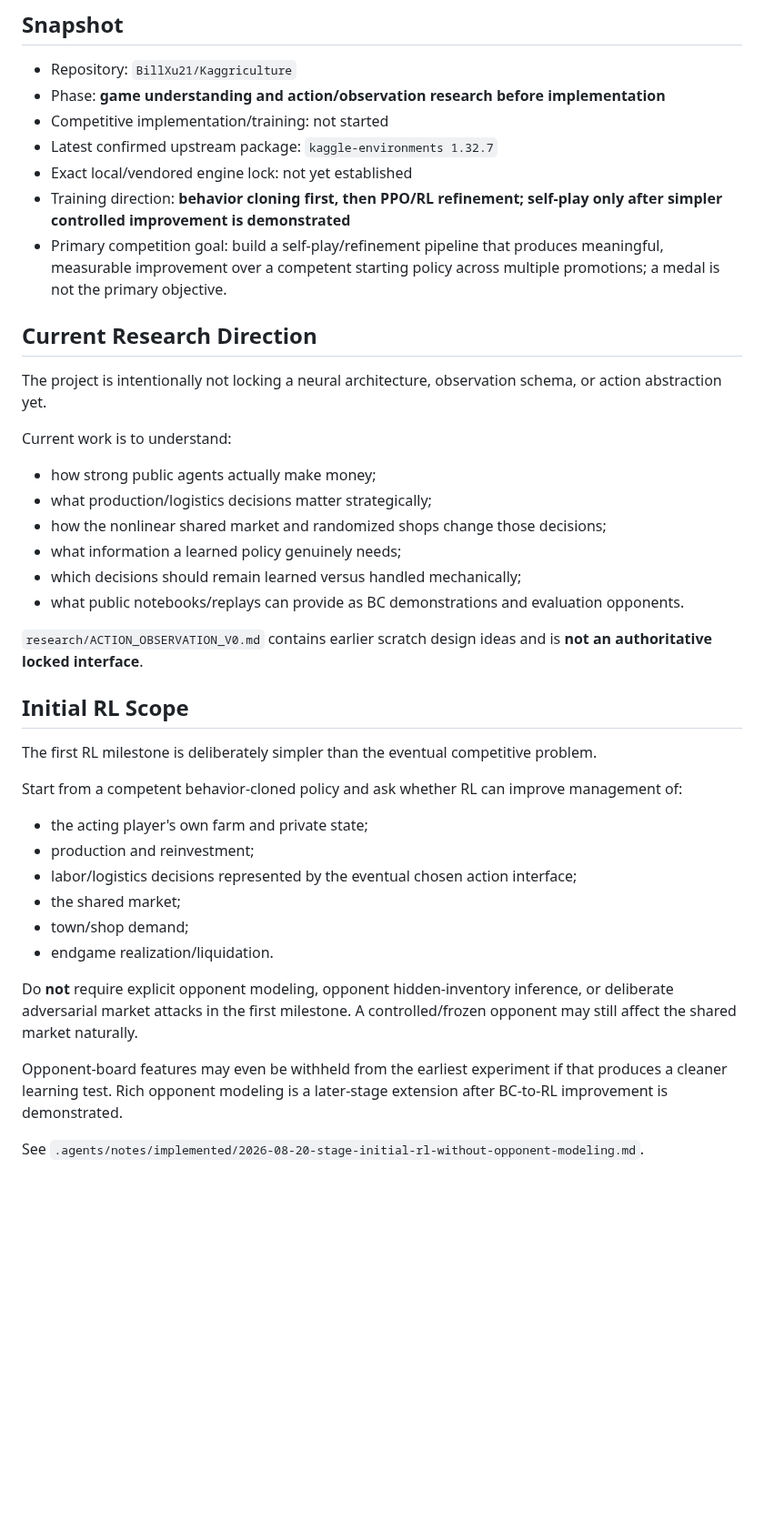
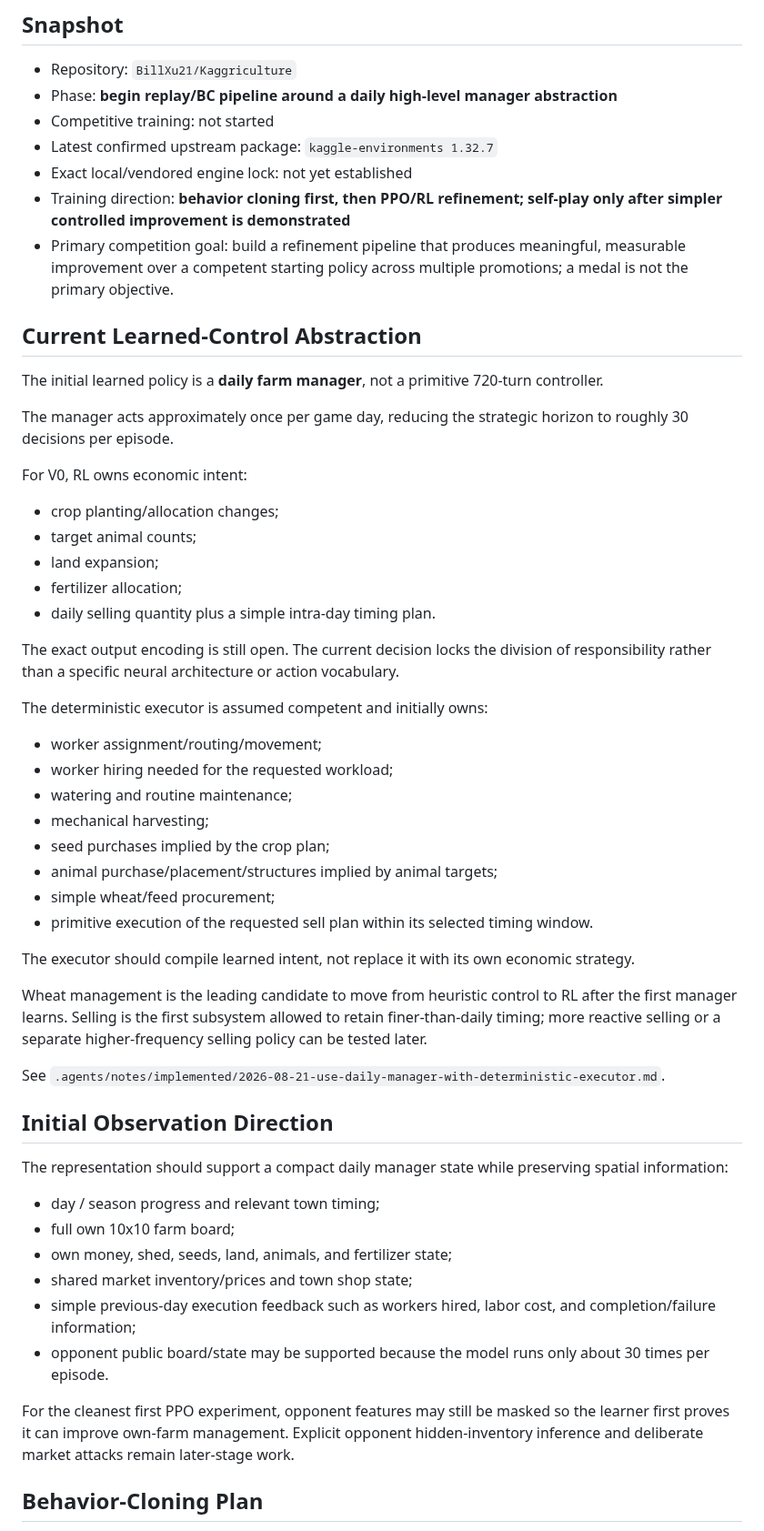
Before and after one commit to BillXu21/Kaggriculture, a Markdown page: CURRENT_STATE.md, the part around one of its changes. Shown at 91% size. Rendered like a GitHub page; blank space fills up the shorter version.

Commit message:
Update current state for daily-manager BC plan

```diff
--- a/CURRENT_STATE.md
+++ b/CURRENT_STATE.md
@@ -5,43 +5,58 @@ Last updated: 2026-08-20
 ## Snapshot
 
 - Repository: `BillXu21/Kaggriculture`
-- Phase: **game understanding and action/observation research before implementation**
-- Competitive implementation/training: not started
+- Phase: **begin replay/BC pipeline around a daily high-level manager abstraction**
+- Competitive training: not started
 - Latest confirmed upstream package: `kaggle-environments 1.32.7`
 - Exact local/vendored engine lock: not yet established
 - Training direction: **behavior cloning first, then PPO/RL refinement; self-play only after simpler controlled improvement is demonstrated**
-- Primary competition goal: build a self-play/refinement pipeline that produces meaningful, measurable improvement over a competent starting policy across multiple promotions; a medal is not the primary objective.
+- Primary competition goal: build a refinement pipeline that produces meaningful, measurable improvement over a competent starting policy across multiple promotions; a medal is not the primary objective.
 
-## Current Research Direction
+## Current Learned-Control Abstraction
 
-The project is intentionally not locking a neural architecture, observation schema, or action abstraction yet.
+The initial learned policy is a **daily farm manager**, not a primitive 720-turn controller.
 
-Current work is to understand:
+The manager acts approximately once per game day, reducing the strategic horizon to roughly 30 decisions per episode.
 
-- how strong public agents actually make money;
-- what production/logistics decisions matter strategically;
-- how the nonlinear shared market and randomized shops change those decisions;
-- what information a learned policy genuinely needs;
-- which decisions should remain learned versus handled mechanically;
-- what public notebooks/replays can provide as BC demonstrations and evaluation opponents.
+For V0, RL owns economic intent:
 
-`research/ACTION_OBSERVATION_V0.md` contains earlier scratch design ideas and is **not an authoritative locked interface**.
+- crop planting/allocation changes;
+- target animal counts;
+- land expansion;
+- fertilizer allocation;
+- daily selling quantity plus a simple intra-day timing plan.
 
-## Initial RL Scope
+The exact output encoding is still open. The current decision locks the division of responsibility rather than a specific neural architecture or action vocabulary.
 
-The first RL milestone is deliberately simpler than the eventual competitive problem.
+The deterministic executor is assumed competent and initially owns:
 
-Start from a competent behavior-cloned policy and ask whether RL can improve management of:
+- worker assignment/routing/movement;
+- worker hiring needed for the requested workload;
+- watering and routine maintenance;
+- mechanical harvesting;
+- seed purchases implied by the crop plan;
+- animal purchase/placement/structures implied by animal targets;
+- simple wheat/feed procurement;
+- primitive execution of the requested sell plan within its selected timing window.
 
-- the acting player's own farm and private state;
-- production and reinvestment;
-- labor/logistics decisions represented by the eventual chosen action interface;
-- the shared market;
-- town/shop demand;
-- endgame realization/liquidation.
+The executor should compile learned intent, not replace it with its own economic strategy.
 
-Do **not** require explicit opponent modeling, opponent hidden-inventory inference, or deliberate adversarial market attacks in the first milestone. A controlled/frozen opponent may still affect the shared market naturally.
+Wheat management is the leading candidate to move from heuristic control to RL after the first manager learns. Selling is the first subsystem allowed to retain finer-than-daily timing; more reactive selling or a separate higher-frequency selling policy can be tested later.
 
-Opponent-board features may even be withheld from the earliest experiment if that produces a cleaner learning test. Rich opponent modeling is a later-stage extension after BC-to-RL improvement is demonstrated.
+See `.agents/notes/implemented/2026-08-21-use-daily-manager-with-deterministic-executor.md`.
 
-See `.agents/notes/implemented/2026-08-20-stage-initial-rl-without-opponent-modeling.md`.
+## Initial Observation Direction
+
+The representation should support a compact daily manager state while preserving spatial information:
+
+- day / season progress and relevant town timing;
+- full own 10x10 farm board;
+- own money, shed, seeds, land, animals, and fertilizer state;
+- shared market inventory/prices and town shop state;
+- simple previous-day execution feedback such as workers hired, labor cost, and completion/failure information;
+- opponent public board/state may be supported because the model runs only about 30 times per episode.
+
+For the cleanest first PPO experiment, opponent features may still be masked so the learner first proves it can improve own-farm management. Explicit opponent hidden-inventory inference and deliberate market attacks remain later-stage work.
+
+## Behavior-Cloning Plan
+
```
Also changed, not shown: other parts of CURRENT_STATE.md (+54 -23 lines).
